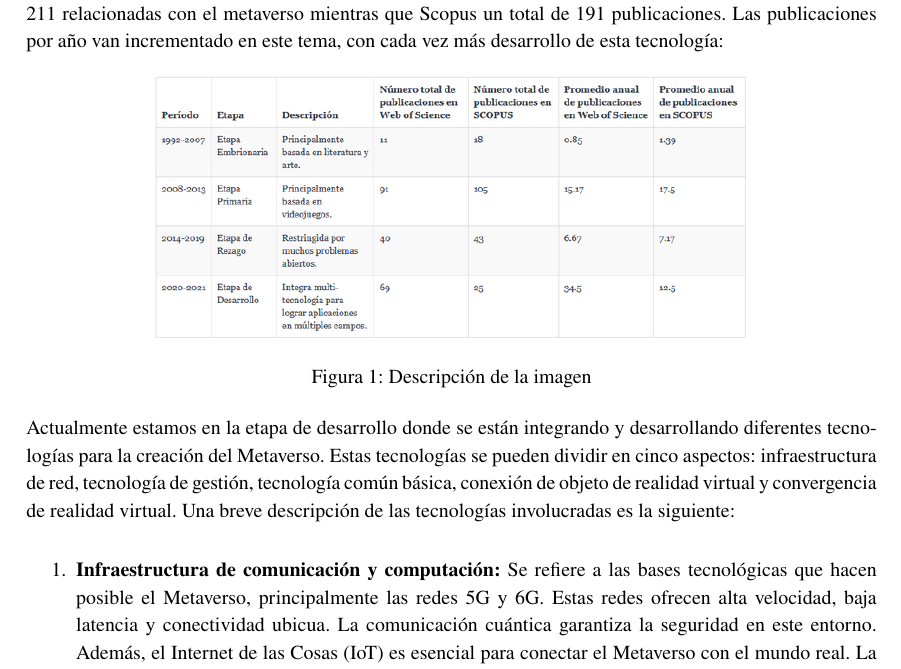
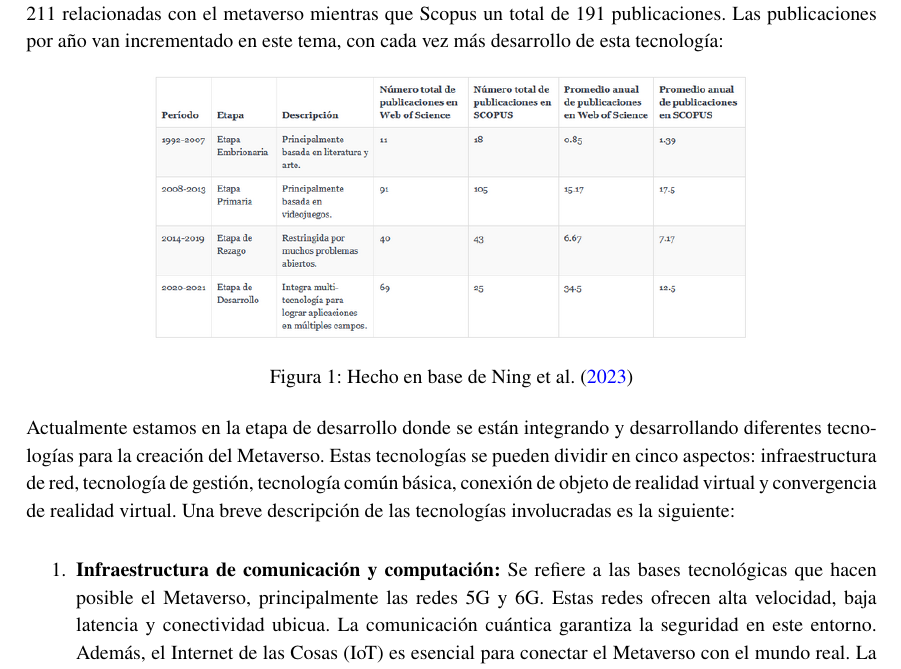
Before and after one commit to LeandroRodrigoMolina/Integrador_Metaverso_LP, a LaTeX document (TIC_LP.tex): part of page 3 of 5, cut so that both start at the same text. Compiled offline with pdfLaTeX.

Commit message:
Correciones

```diff
--- a/TIC_LP.tex
+++ b/TIC_LP.tex
@@ -91,7 +91,7 @@ pdfborderstyle={/S/U/W 1}]{hyperref}
 	\begin{figure}[h]
 		\centering
 		\includegraphics[width=0.7\textwidth]{tablaPublicaciones.PNG}
-		\caption{Descripción de la imagen}
+		\caption{Hecho en base de \textcite{ning2023survey}}
 		\label{fig:tabla_publicaciones}
 	\end{figure} \\
 	Actualmente estamos en la etapa de desarrollo donde se están integrando y desarrollando diferentes tecnologías para la creación del Metaverso.  Estas tecnologías se pueden dividir en cinco aspectos: infraestructura de red, tecnología de gestión, tecnología común básica, conexión de objeto de realidad virtual y convergencia de realidad virtual. Una breve descripción de las tecnologías involucradas es la siguiente:
```
Also changed, not shown: TIC_LP.pdf.
